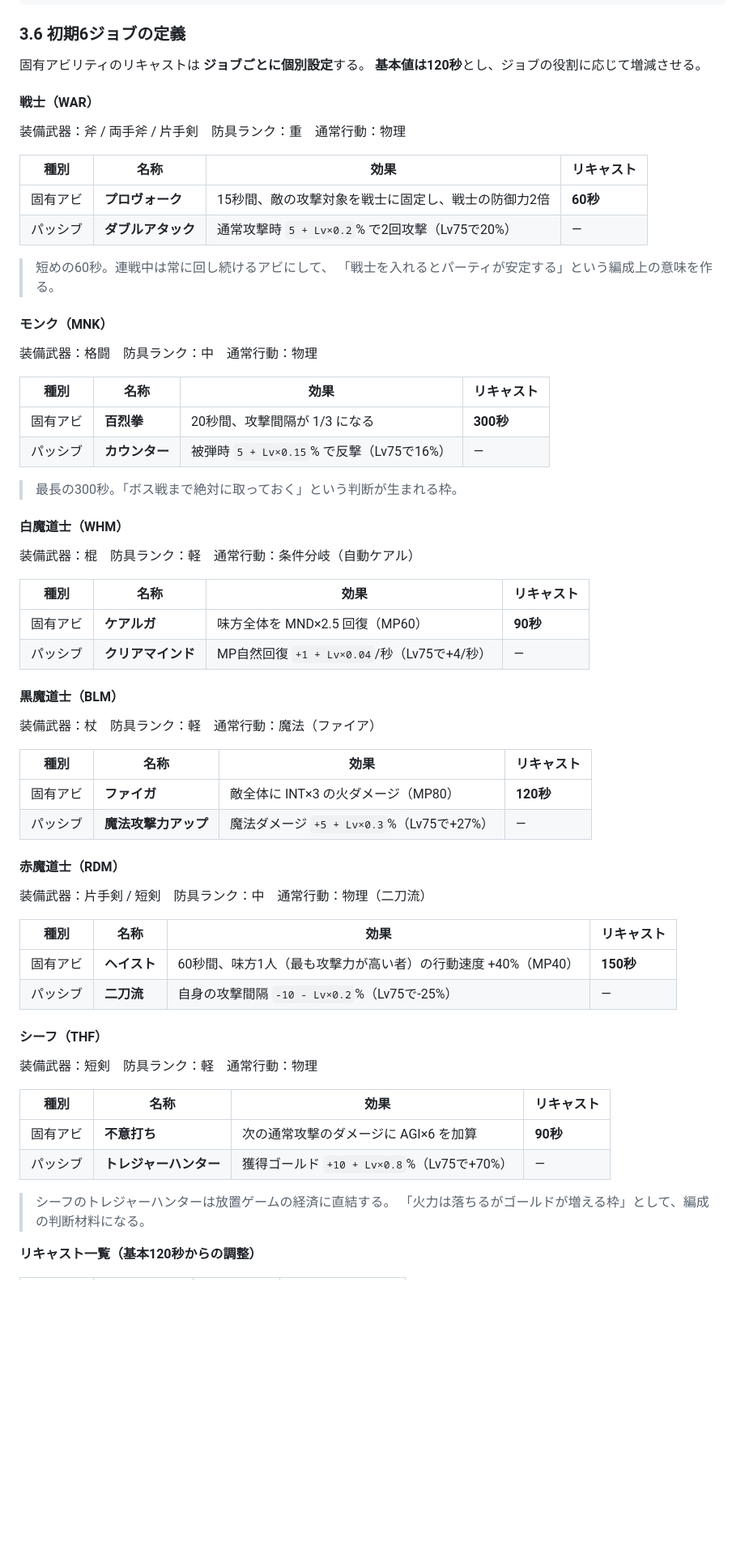
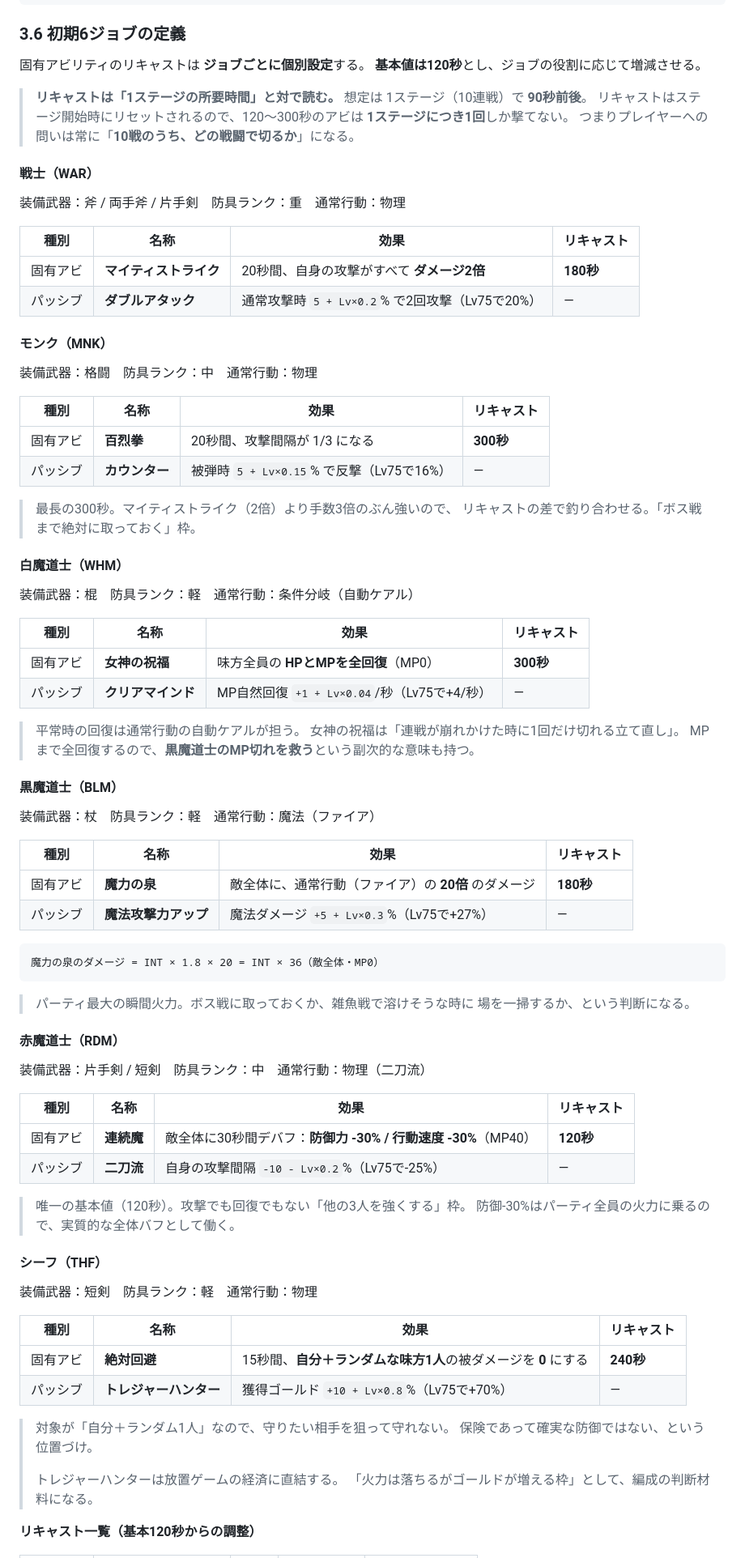
Before and after one commit to gotosh0823-coder/Game1_RPG_Houchi, a Markdown page: docs/spec-v0.md, the part around one of its changes. Shown at 81% size. Drawn GitHub-style; blank space fills up the shorter version.

````diff
--- a/docs/spec-v0.md
+++ b/docs/spec-v0.md
@@ -176,16 +176,19 @@ MP     = floor( (MP係数 ×  7 × (Lv-1))      × 成長ボーナス ) + 5 × N
 固有アビリティのリキャストは **ジョブごとに個別設定**する。
 **基本値は120秒**とし、ジョブの役割に応じて増減させる。
 
+> **リキャストは「1ステージの所要時間」と対で読む。**
+> 想定は 1ステージ（10連戦）で **90秒前後**。
+> リキャストはステージ開始時にリセットされるので、120〜300秒のアビは
+> **1ステージにつき1回**しか撃てない。
+> つまりプレイヤーへの問いは常に「**10戦のうち、どの戦闘で切るか**」になる。
+
 #### 戦士（WAR）
 装備武器：斧 / 両手斧 / 片手剣　防具ランク：重　通常行動：物理
 
 | 種別 | 名称 | 効果 | リキャスト |
 | --- | --- | --- | --- |
-| 固有アビ | **プロヴォーク** | 15秒間、敵の攻撃対象を戦士に固定し、戦士の防御力2倍 | **60秒** |
+| 固有アビ | **マイティストライク** | 20秒間、自身の攻撃がすべて **ダメージ2倍** | **180秒** |
 | パッシブ | **ダブルアタック** | 通常攻撃時 `5 + Lv×0.2`% で2回攻撃（Lv75で20%） | — |
-
-> 短めの60秒。連戦中は常に回し続けるアビにして、
-> 「戦士を入れるとパーティが安定する」という編成上の意味を作る。
 
 #### モンク（MNK）
 装備武器：格闘　防具ランク：中　通常行動：物理
@@ -195,41 +198,59 @@ MP     = floor( (MP係数 ×  7 × (Lv-1))      × 成長ボーナス ) + 5 × N
 | 固有アビ | **百烈拳** | 20秒間、攻撃間隔が 1/3 になる | **300秒** |
 | パッシブ | **カウンター** | 被弾時 `5 + Lv×0.15`% で反撃（Lv75で16%） | — |
 
-> 最長の300秒。「ボス戦まで絶対に取っておく」という判断が生まれる枠。
+> 最長の300秒。マイティストライク（2倍）より手数3倍のぶん強いので、
+> リキャストの差で釣り合わせる。「ボス戦まで絶対に取っておく」枠。
 
 #### 白魔道士（WHM）
 装備武器：棍　防具ランク：軽　通常行動：条件分岐（自動ケアル）
 
 | 種別 | 名称 | 効果 | リキャスト |
 | --- | --- | --- | --- |
-| 固有アビ | **ケアルガ** | 味方全体を MND×2.5 回復（MP60） | **90秒** |
+| 固有アビ | **女神の祝福** | 味方全員の **HPとMPを全回復**（MP0） | **300秒** |
 | パッシブ | **クリアマインド** | MP自然回復 `+1 + Lv×0.04`/秒（Lv75で+4/秒） | — |
+
+> 平常時の回復は通常行動の自動ケアルが担う。
+> 女神の祝福は「連戦が崩れかけた時に1回だけ切れる立て直し」。
+> MPまで全回復するので、**黒魔道士のMP切れを救う**という副次的な意味も持つ。
 
 #### 黒魔道士（BLM）
 装備武器：杖　防具ランク：軽　通常行動：魔法（ファイア）
 
 | 種別 | 名称 | 効果 | リキャスト |
 | --- | --- | --- | --- |
-| 固有アビ | **ファイガ** | 敵全体に INT×3 の火ダメージ（MP80） | **120秒** |
+| 固有アビ | **魔力の泉** | 敵全体に、通常行動（ファイア）の **20倍** のダメージ | **180秒** |
 | パッシブ | **魔法攻撃力アップ** | 魔法ダメージ `+5 + Lv×0.3`%（Lv75で+27%） | — |
+
+```
+魔力の泉のダメージ = INT × 1.8 × 20 = INT × 36（敵全体・MP0）
+```
+
+> パーティ最大の瞬間火力。ボス戦に取っておくか、雑魚戦で溶けそうな時に
+> 場を一掃するか、という判断になる。
 
 #### 赤魔道士（RDM）
 装備武器：片手剣 / 短剣　防具ランク：中　通常行動：物理（二刀流）
 
 | 種別 | 名称 | 効果 | リキャスト |
 | --- | --- | --- | --- |
-| 固有アビ | **ヘイスト** | 60秒間、味方1人（最も攻撃力が高い者）の行動速度 +40%（MP40） | **150秒** |
+| 固有アビ | **連続魔** | 敵全体に30秒間デバフ：**防御力 -30% / 行動速度 -30%**（MP40） | **120秒** |
 | パッシブ | **二刀流** | 自身の攻撃間隔 `-10 - Lv×0.2`%（Lv75で-25%） | — |
+
+> 唯一の基本値（120秒）。攻撃でも回復でもない「他の3人を強くする」枠。
+> 防御-30%はパーティ全員の火力に乗るので、実質的な全体バフとして働く。
 
 #### シーフ（THF）
 装備武器：短剣　防具ランク：軽　通常行動：物理
 
 | 種別 | 名称 | 効果 | リキャスト |
 | --- | --- | --- | --- |
-| 固有アビ | **不意打ち** | 次の通常攻撃のダメージに AGI×6 を加算 | **90秒** |
+| 固有アビ | **絶対回避** | 15秒間、**自分＋ランダムな味方1人**の被ダメージを **0** にする | **240秒** |
 | パッシブ | **トレジャーハンター** | 獲得ゴールド `+10 + Lv×0.8`%（Lv75で+70%） | — |
 
-> シーフのトレジャーハンターは放置ゲームの経済に直結する。
+> 対象が「自分＋ランダム1人」なので、守りたい相手を狙って守れない。
+> 保険であって確実な防御ではない、という位置づけ。
+>
+> トレジャーハンターは放置ゲームの経済に直結する。
 > 「火力は落ちるがゴールドが増える枠」として、編成の判断材料になる。
 
 **リキャスト一覧（基本120秒からの調整）**
````
Also changed, not shown: other parts of docs/spec-v0.md (+121 -77 lines).
